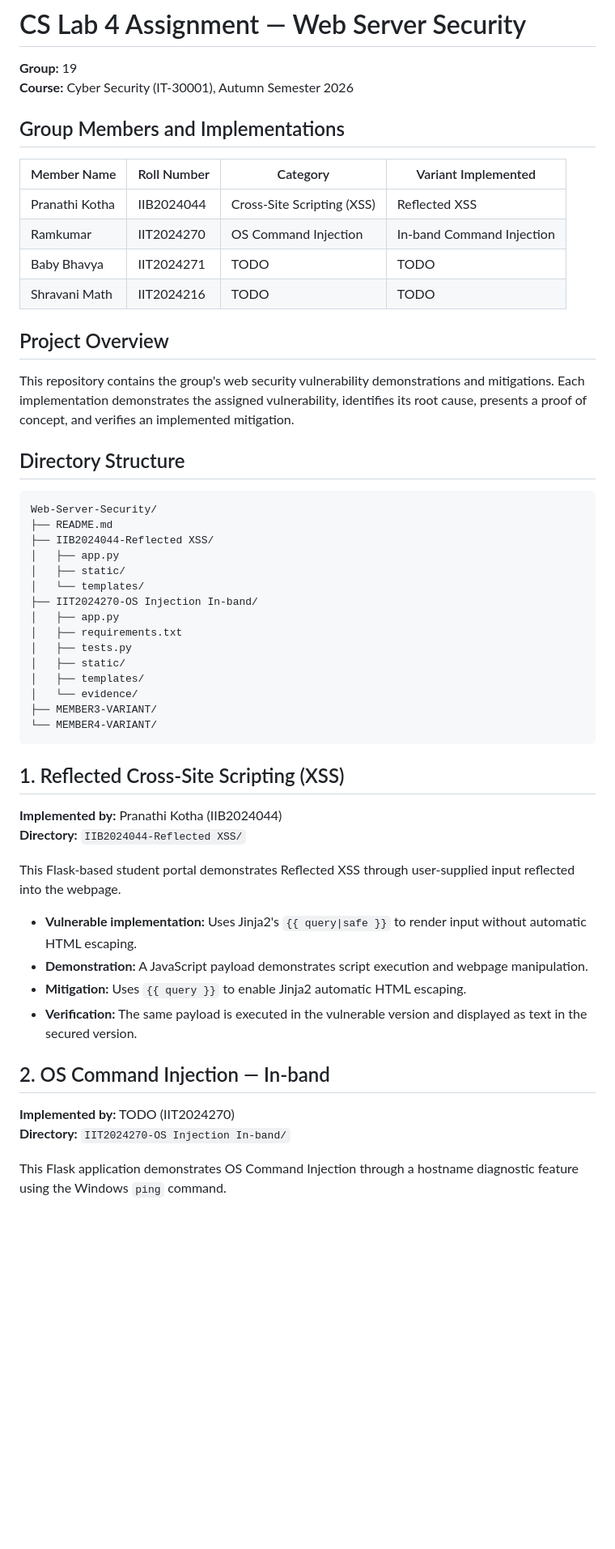
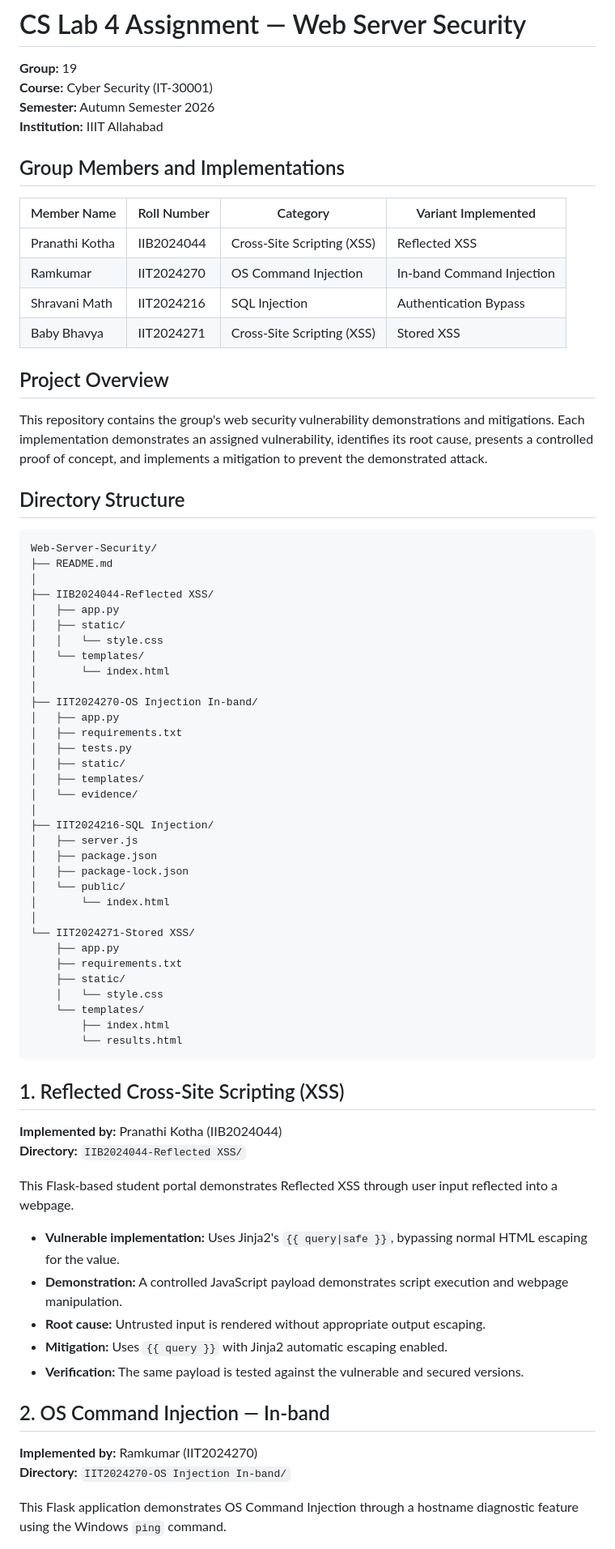
Before and after one commit to Pranathi-Kotha/cs_lab4-web-vurnerabilities, a Markdown page: README.md, the part around one of its changes. Shown at 81% size. GitHub-like rendering; blank space fills up the shorter version.

````diff
--- a/README.md
+++ b/README.md
@@ -1,7 +1,9 @@
 # CS Lab 4 Assignment — Web Server Security
 
 **Group:** 19
-**Course:** Cyber Security (IT-30001), Autumn Semester 2026
+**Course:** Cyber Security (IT-30001)
+**Semester:** Autumn Semester 2026
+**Institution:** IIIT Allahabad
 
 ## Group Members and Implementations
 
@@ -9,22 +11,26 @@
 |---|---|---|---|
 | Pranathi Kotha | IIB2024044 | Cross-Site Scripting (XSS) | Reflected XSS |
 | Ramkumar | IIT2024270 | OS Command Injection | In-band Command Injection |
-| Baby Bhavya | IIT2024271 | TODO | TODO |
-| Shravani Math | IIT2024216 | TODO | TODO |
+| Shravani Math | IIT2024216 | SQL Injection | Authentication Bypass |
+| Baby Bhavya | IIT2024271 | Cross-Site Scripting (XSS) | Stored XSS |
 
 ## Project Overview
 
-This repository contains the group's web security vulnerability demonstrations and mitigations. Each implementation demonstrates the assigned vulnerability, identifies its root cause, presents a proof of concept, and verifies an implemented mitigation.
+This repository contains the group's web security vulnerability demonstrations and mitigations. Each implementation demonstrates an assigned vulnerability, identifies its root cause, presents a controlled proof of concept, and implements a mitigation to prevent the demonstrated attack.
 
 ## Directory Structure
 
 ```text
 Web-Server-Security/
 ├── README.md
+│
 ├── IIB2024044-Reflected XSS/
 │   ├── app.py
 │   ├── static/
+│   │   └── style.css
 │   └── templates/
+│       └── index.html
+│
 ├── IIT2024270-OS Injection In-band/
 │   ├── app.py
 │   ├── requirements.txt
@@ -32,8 +38,22 @@ Web-Server-Security/
 │   ├── static/
 │   ├── templates/
 │   └── evidence/
-├── MEMBER3-VARIANT/
-└── MEMBER4-VARIANT/
+│
+├── IIT2024216-SQL Injection/
+│   ├── server.js
+│   ├── package.json
+│   ├── package-lock.json
+│   └── public/
+│       └── index.html
+│
+└── IIT2024271-Stored XSS/
+    ├── app.py
+    ├── requirements.txt
+    ├── static/
+    │   └── style.css
+    └── templates/
+        ├── index.html
+        └── results.html
 ```
 
 ## 1. Reflected Cross-Site Scripting (XSS)
@@ -41,16 +61,17 @@ Web-Server-Security/
 **Implemented by:** Pranathi Kotha (IIB2024044)
 **Directory:** `IIB2024044-Reflected XSS/`
 
-This Flask-based student portal demonstrates Reflected XSS through user-supplied input reflected into the webpage.
+This Flask-based student portal demonstrates Reflected XSS through user input reflected into a webpage.
 
-- **Vulnerable implementation:** Uses Jinja2's `{{ query|safe }}` to render input without automatic HTML escaping.
-- **Demonstration:** A JavaScript payload demonstrates script execution and webpage manipulation.
-- **Mitigation:** Uses `{{ query }}` to enable Jinja2 automatic HTML escaping.
-- **Verification:** The same payload is executed in the vulnerable version and displayed as text in the secured version.
+- **Vulnerable implementation:** Uses Jinja2's `{{ query|safe }}`, bypassing normal HTML escaping for the value.
+- **Demonstration:** A controlled JavaScript payload demonstrates script execution and webpage manipulation.
+- **Root cause:** Untrusted input is rendered without appropriate output escaping.
+- **Mitigation:** Uses `{{ query }}` with Jinja2 automatic escaping enabled.
+- **Verification:** The same payload is tested against the vulnerable and secured versions.
 
 ## 2. OS Command Injection — In-band
 
-**Implemented by:** TODO (IIT2024270)
+**Implemented by:** Ramkumar (IIT2024270)
 **Directory:** `IIT2024270-OS Injection In-band/`
 
 This Flask application demonstrates OS Command Injection through a hostname diagnostic feature using the Windows `ping` command.
````
Also changed, not shown: other parts of README.md (+38 -19 lines).
